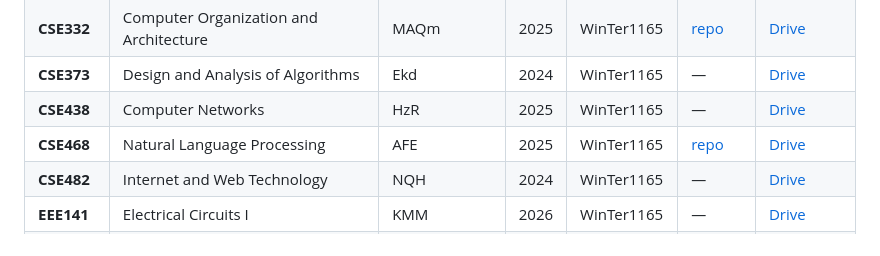
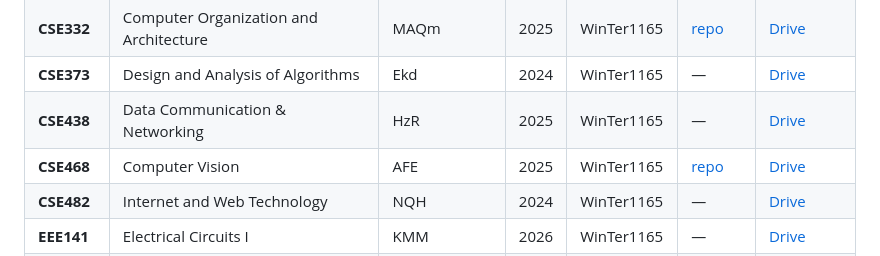
Before and after one commit to WinTer1165/nsu-study-stash, a Markdown page: README.md, the part around the change. Rendered like a GitHub page.

Commit message:
Update course names and links in README

```diff
--- a/README.md
+++ b/README.md
@@ -43,8 +43,8 @@ Course/
 | **CSE331** | Microprocessor & Embedded Systems | ACQ | 2026 | WinTer1165 | [repo](https://github.com/WinTer1165/Multi-Gas-Safety-System-with-Voice-Alerts-Web-Dashboard) | [Drive](https://drive.google.com/file/d/1qmOde9Eva7ccHOxmEg_9mPNiOY0EOkVQ/view?usp=drive_link) |
 | **CSE332** | Computer Organization and Architecture | MAQm | 2025 | WinTer1165 |  [repo](https://github.com/WinTer1165/CSE332-MIPS-CPU-Design-and-Testing) | [Drive](https://drive.google.com/file/d/1HqS8lvGmpS5fgZrKa_xZ67C-V9skhmCf/view?usp=drive_link) |
 | **CSE373** | Design and Analysis of Algorithms | Ekd | 2024 | WinTer1165 | — | [Drive](https://drive.google.com/file/d/1bSr_-6cLq2S26uKVYORsvOD0LpyVx9MJ/view?usp=drive_link) |
-| **CSE438** | Computer Networks | HzR | 2025 | WinTer1165 | — | [Drive](https://drive.google.com/file/d/1yCKcdhnmJ9MZWJIiyWYKoB1KH3gCCsJw/view?usp=drive_link) |
-| **CSE468** | Natural Language Processing | AFE | 2025 | WinTer1165 | [repo](https://github.com/WinTer1165/Visual-Question-Answering-on-Mobile-UI-Screenshots) | [Drive](https://drive.google.com/file/d/14Oy4FSwmUaHrUz2V8X1objGJX07Nwu-M/view?usp=drive_link) |
+| **CSE438** |  Data Communication & Networking | HzR | 2025 | WinTer1165 | — | [Drive](https://drive.google.com/file/d/1yCKcdhnmJ9MZWJIiyWYKoB1KH3gCCsJw/view?usp=drive_link) |
+| **CSE468** | Computer Vision | AFE | 2025 | WinTer1165 | [repo](https://github.com/WinTer1165/Visual-Question-Answering-on-Mobile-UI-Screenshots) | [Drive](https://drive.google.com/file/d/14Oy4FSwmUaHrUz2V8X1objGJX07Nwu-M/view?usp=drive_link) |
 | **CSE482** | Internet and Web Technology | NQH | 2024 | WinTer1165 | — | [Drive](https://drive.google.com/file/d/182_-9E-EpGvPAztcUPNM-2v7BGxBvqnU/view?usp=drive_link) |
 | **EEE141** | Electrical Circuits I | KMM | 2026 | WinTer1165 | — | [Drive](https://drive.google.com/file/d/1Oi-qw0Olli65NFZlUao_9wMuNcJWPSij/view?usp=drive_link) |
 | **BIO103** | Biology I | Prof. Salequl Islam | 2024 | N/A | — | [Drive](https://drive.google.com/file/d/1LZVzpxiaytPOHdWMjV9mQh_-MD8iBdrm/view?usp=sharing) |
```
